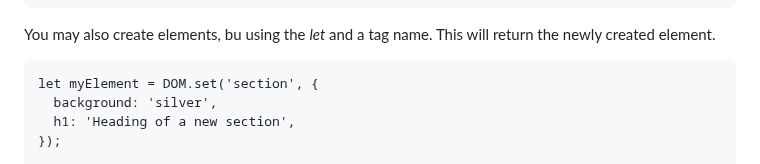
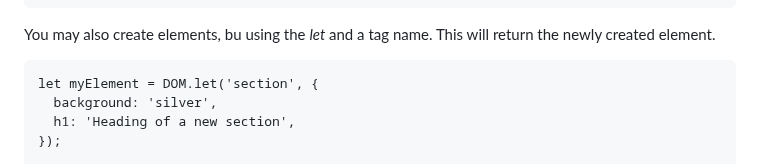
Before and after one commit to lenincompres/DOM.js, a Markdown page: README.md, the part around the change. GitHub-like rendering.

````diff
--- a/README.md
+++ b/README.md
@@ -927,7 +927,7 @@ myElement.let('color', cVal => cVal === 'red' ? 'blue' : 'green');  // It will a
 You may also create elements, bu using the *let* and a tag name. This will return the newly created element.
 
 ```
-let myElement = DOM.set('section', {
+let myElement = DOM.let('section', {
   background: 'silver',
   h1: 'Heading of a new section',
 });
````
